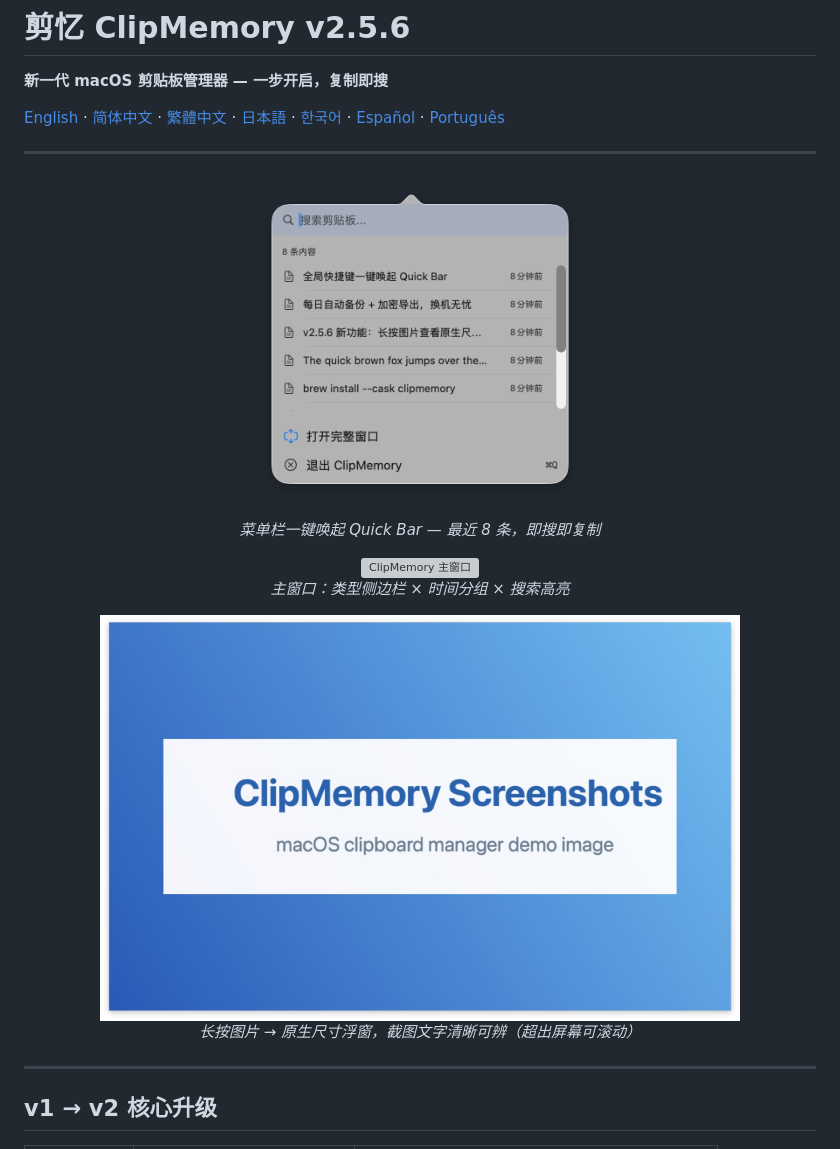
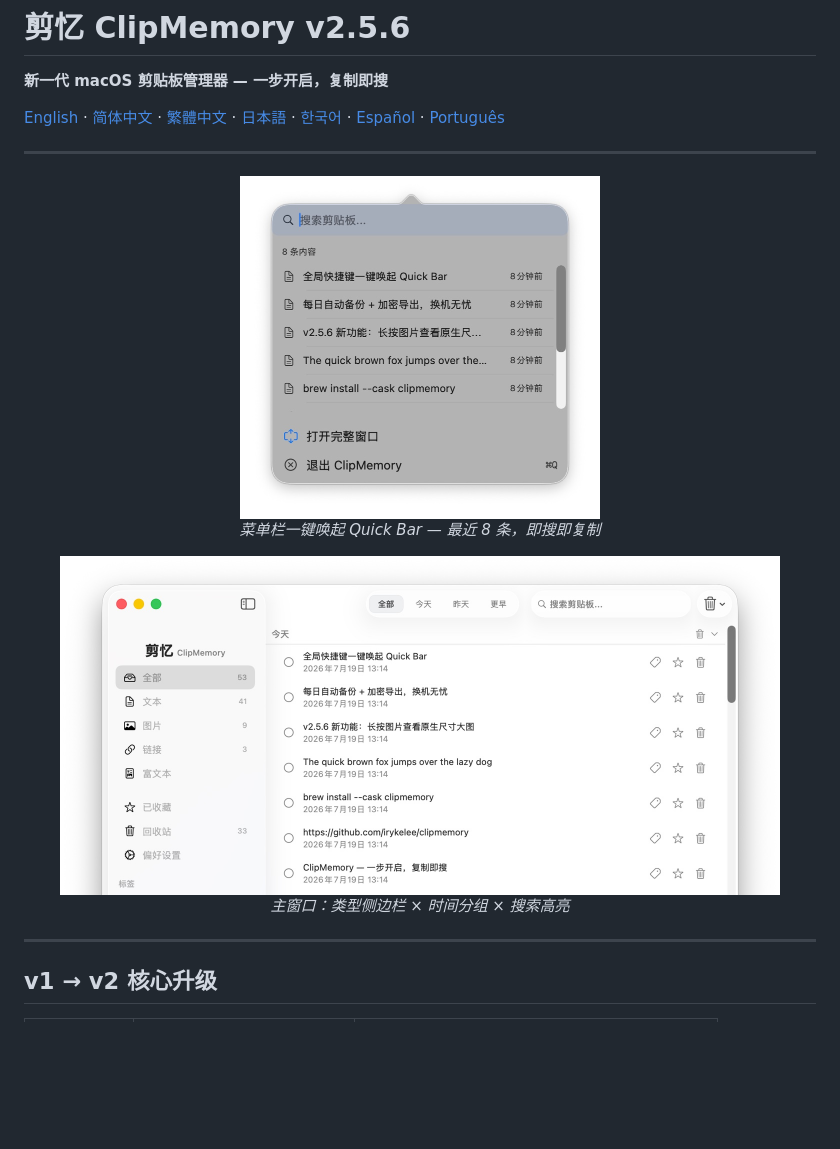
Before and after one commit to irykelee/clipmemory, a Markdown page: README.md, the part around the change. Drawn GitHub-style; pictures changed too: docs/screenshots/image-preview.jpg (deleted), docs/screenshots/main-window.jpg (added), docs/screenshots/quick-bar.jpg (added); blank space fills up the shorter version; grey boxes are pictures that could not be loaded.

Commit message:
docs(readme): drop preview-panel shot, compress screenshots to white-backed JPEG
- Remove the image-preview screenshot block (and its caption) per user
- Recompress: PNG (366+142KB, transparent margins) -> white-backed JPEG
  (122+69KB) — total page image weight 638KB -> 191KB, text stays crisp
  (2x display width kept for retina)
- Remove image-preview.jpg asset

Co-Authored-By: Kimi Code <noreply@moonshot.cn>

```diff
--- a/README.md
+++ b/README.md
@@ -7,18 +7,13 @@
 ---
 
 <p align="center">
-  <img src="docs/screenshots/quick-bar.png" alt="Quick Bar 弹窗" width="360"><br>
+  <img src="docs/screenshots/quick-bar.jpg" alt="Quick Bar 弹窗" width="360"><br>
   <em>菜单栏一键唤起 Quick Bar — 最近 8 条，即搜即复制</em>
 </p>
 
 <p align="center">
-  <img src="docs/screenshots/main-window.png" alt="ClipMemory 主窗口" width="720"><br>
+  <img src="docs/screenshots/main-window.jpg" alt="ClipMemory 主窗口" width="720"><br>
   <em>主窗口：类型侧边栏 × 时间分组 × 搜索高亮</em>
-</p>
-
-<p align="center">
-  <img src="docs/screenshots/image-preview.jpg" alt="图片原生尺寸预览" width="640"><br>
-  <em>长按图片 → 原生尺寸浮窗，截图文字清晰可辨（超出屏幕可滚动）</em>
 </p>
 
 ---
```
